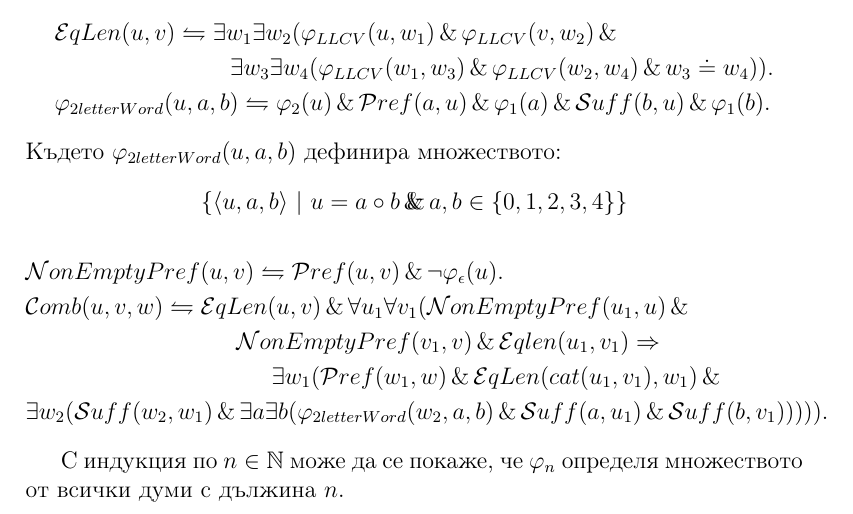
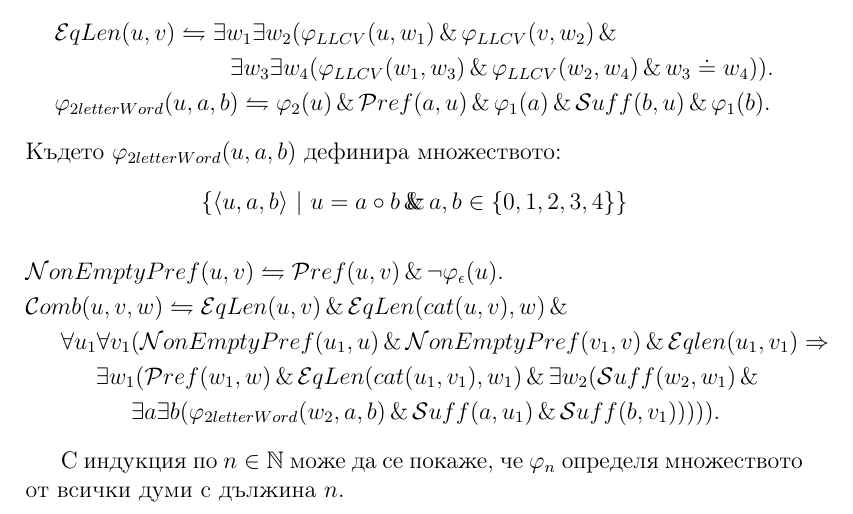
Before and after one commit to YanaRGeorgieva/Logic-programming-problems, a LaTeX document (21 novembre 2020/main.tex): part of page 2 of 5, cut so that both start at the same text. Compiled offline with pdfLaTeX.

Commit message:
Update of update of update.

```diff
--- a/21 novembre 2020/main.tex
+++ b/21 novembre 2020/main.tex
@@ -61,10 +61,10 @@
 \end{gather*}
 \begin{flalign*}
     & \fancy{N}{onEmptyPref}(u, v) \definedas \fancy{P}{ref}(u, v) \Land \neg \varphi_\epsilon (u) .\nl
-    & \fancy{C}{omb}(u, v, w) \definedas \fancy{E}{qLen}(u, v) \Land \forall u_1 \forall v_1 (\fancy{N}{onEmptyPref}(u_1, u) \Land \nl
-    &  \start \start \start \fancy{N}{onEmptyPref}(v_1, v) \Land \fancy{E}{qlen}(u_1, v_1) \then  \nl
-    & \start \start \start \indent \exists w_1 (\fancy{P}{ref}(w_1, w) \Land \fancy{E}{qLen}(cat(u_1, v_1), w_1) \Land  \nl
-    & \exists w_2( \fancy{S}{uff}(w_2, w_1) \Land \exists a \exists b (\varphi_{2letterWord}(w_2, a, b) \Land  \fancy{S}{uff}(a, u_1) \Land \fancy{S}{uff}(b, v_1))))).
+    & \fancy{C}{omb}(u, v, w) \definedas \fancy{E}{qLen}(u, v) \Land \fancy{E}{qLen}(cat(u, v), w) \Land \nl
+    & \indent \forall u_1 \forall v_1 (\fancy{N}{onEmptyPref}(u_1, u)   \Land \fancy{N}{onEmptyPref}(v_1, v) \Land \fancy{E}{qlen}(u_1, v_1) \then  \nl
+    & \start  \exists w_1 (\fancy{P}{ref}(w_1, w) \Land \fancy{E}{qLen}(cat(u_1, v_1), w_1) \Land \exists w_2( \fancy{S}{uff}(w_2, w_1) \Land \nl
+    & \start \indent \exists a \exists b (\varphi_{2letterWord}(w_2, a, b) \Land  \fancy{S}{uff}(a, u_1) \Land \fancy{S}{uff}(b, v_1))))).
 \end{flalign*}
 
 
```
Also changed, not shown: 21 novembre 2020/main.pdf, 3 other files.
